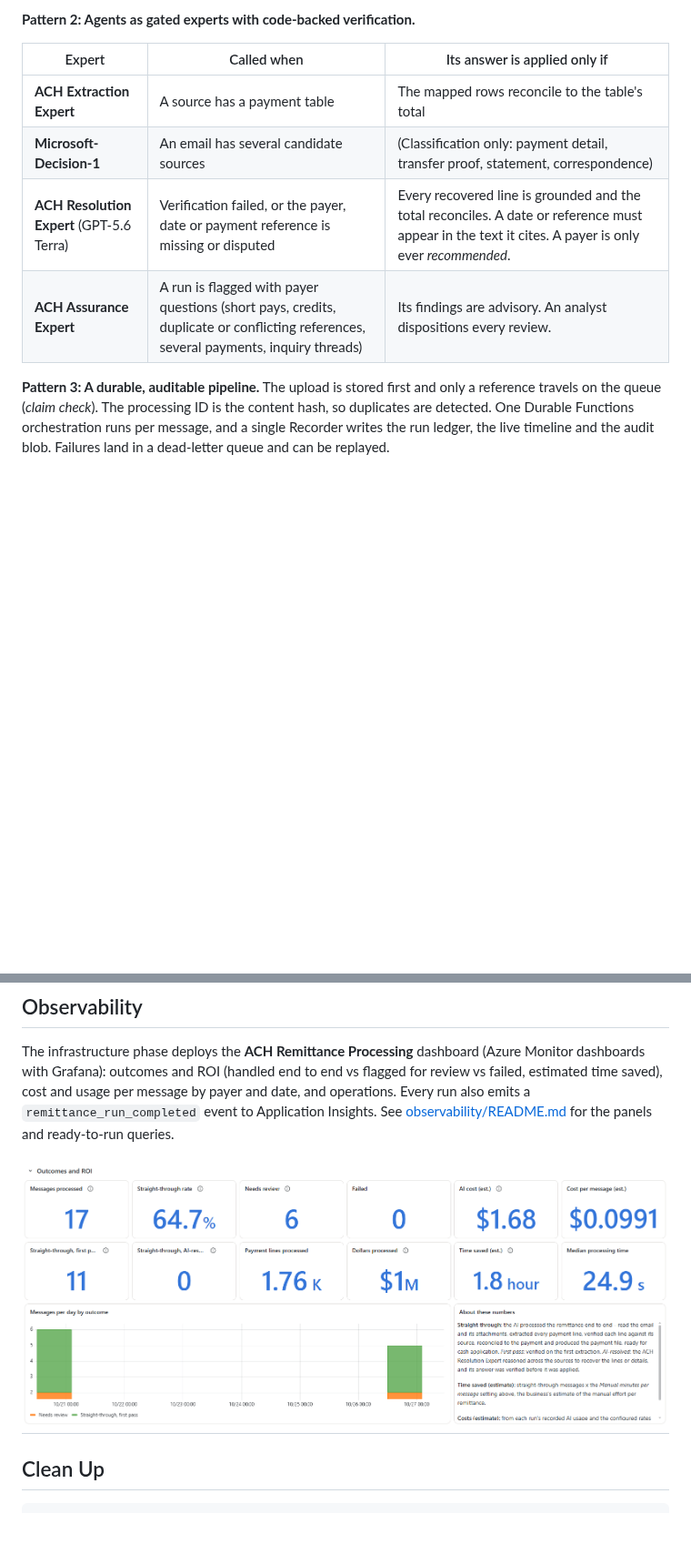
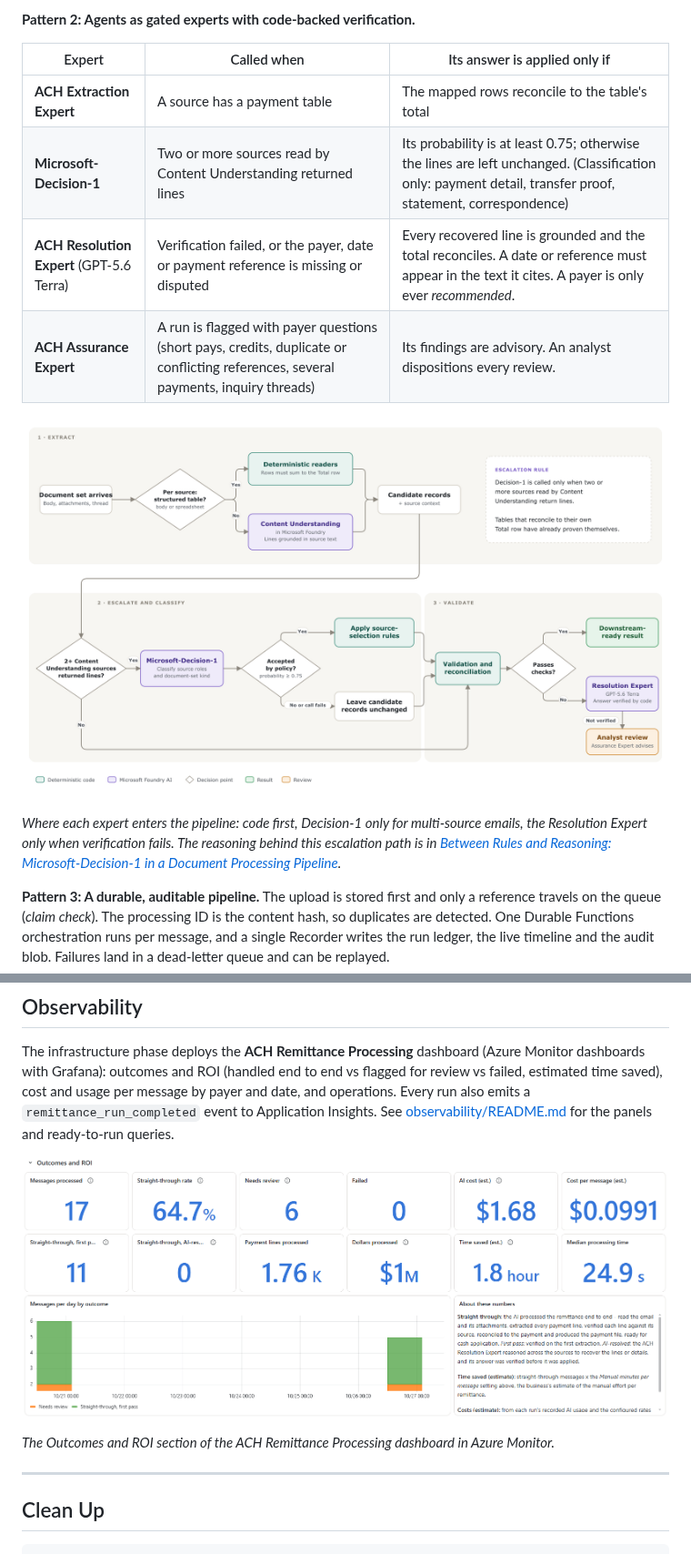
Before and after one commit to jonathanscholtes/Azure-AI-Foundry-Remittance-Intelligence, a Markdown page: README.md, 2 parts joined by grey strips. Shown at 91% size. GitHub-like rendering; pictures changed too: media/decision1_escalation_path.png (added); blank space fills up the shorter version.

Commit message:
additional media

```diff
--- a/README.md
+++ b/README.md
@@ -55,9 +55,13 @@ For a payment table in the email body or a spreadsheet, an agent maps the column
 | Expert | Called when | Its answer is applied only if |
 |---|---|---|
 | **ACH Extraction Expert** | A source has a payment table | The mapped rows reconcile to the table's total |
-| **Microsoft-Decision-1** | An email has several candidate sources | (Classification only: payment detail, transfer proof, statement, correspondence) |
+| **Microsoft-Decision-1** | Two or more sources read by Content Understanding returned lines | Its probability is at least 0.75; otherwise the lines are left unchanged. (Classification only: payment detail, transfer proof, statement, correspondence) |
 | **ACH Resolution Expert** (GPT-5.6 Terra) | Verification failed, or the payer, date or payment reference is missing or disputed | Every recovered line is grounded and the total reconciles. A date or reference must appear in the text it cites. A payer is only ever *recommended*. |
 | **ACH Assurance Expert** | A run is flagged with payer questions (short pays, credits, duplicate or conflicting references, several payments, inquiry threads) | Its findings are advisory. An analyst dispositions every review. |
+
+![Escalation path: each source is read by a deterministic table reader or by Content Understanding; Microsoft-Decision-1 classifies the sources only when two or more Content Understanding sources returned lines and its answer is applied only at probability 0.75 or higher; validation and reconciliation follow, and a run that fails goes to the Resolution Expert, whose answer is verified by code, or else to analyst review](media/decision1_escalation_path.png)
+
+*Where each expert enters the pipeline: code first, Decision-1 only for multi-source emails, the Resolution Expert only when verification fails. The reasoning behind this escalation path is in [Between Rules and Reasoning: Microsoft-Decision-1 in a Document Processing Pipeline](https://stochasticcoder.com/2026/10/27/between-rules-and-reasoning-microsoft-decision-1-in-a-document-processing-pipeline/).*
 
 **Pattern 3: A durable, auditable pipeline.**
 The upload is stored first and only a reference travels on the queue (*claim check*). The processing ID is the content hash, so duplicates are detected. One Durable Functions orchestration runs per message, and a single Recorder writes the run ledger, the live timeline and the audit blob. Failures land in a dead-letter queue and can be replayed.
@@ -215,7 +219,10 @@ Add `-Private -PrivateUi` to deploy into an existing landing-zone VNet with a VP
 
 The infrastructure phase deploys the **ACH Remittance Processing** dashboard (Azure Monitor dashboards with Grafana): outcomes and ROI (handled end to end vs flagged for review vs failed, estimated time saved), cost and usage per message by payer and date, and operations. Every run also emits a `remittance_run_completed` event to Application Insights. See [observability/README.md](observability/README.md) for the panels and ready-to-run queries.
 
-![Azure Monitor](media/azure_monitor.png)
+![ACH Remittance Processing dashboard: messages processed, straight-through rate, needs review, failed, AI cost and cost per message, payment lines and dollars processed, time saved, median processing time, and messages per day by outcome](media/azure_monitor.png)
+
+*The Outcomes and ROI section of the ACH Remittance Processing dashboard in Azure Monitor.*
+
 ---
 
 ## Clean Up
```
